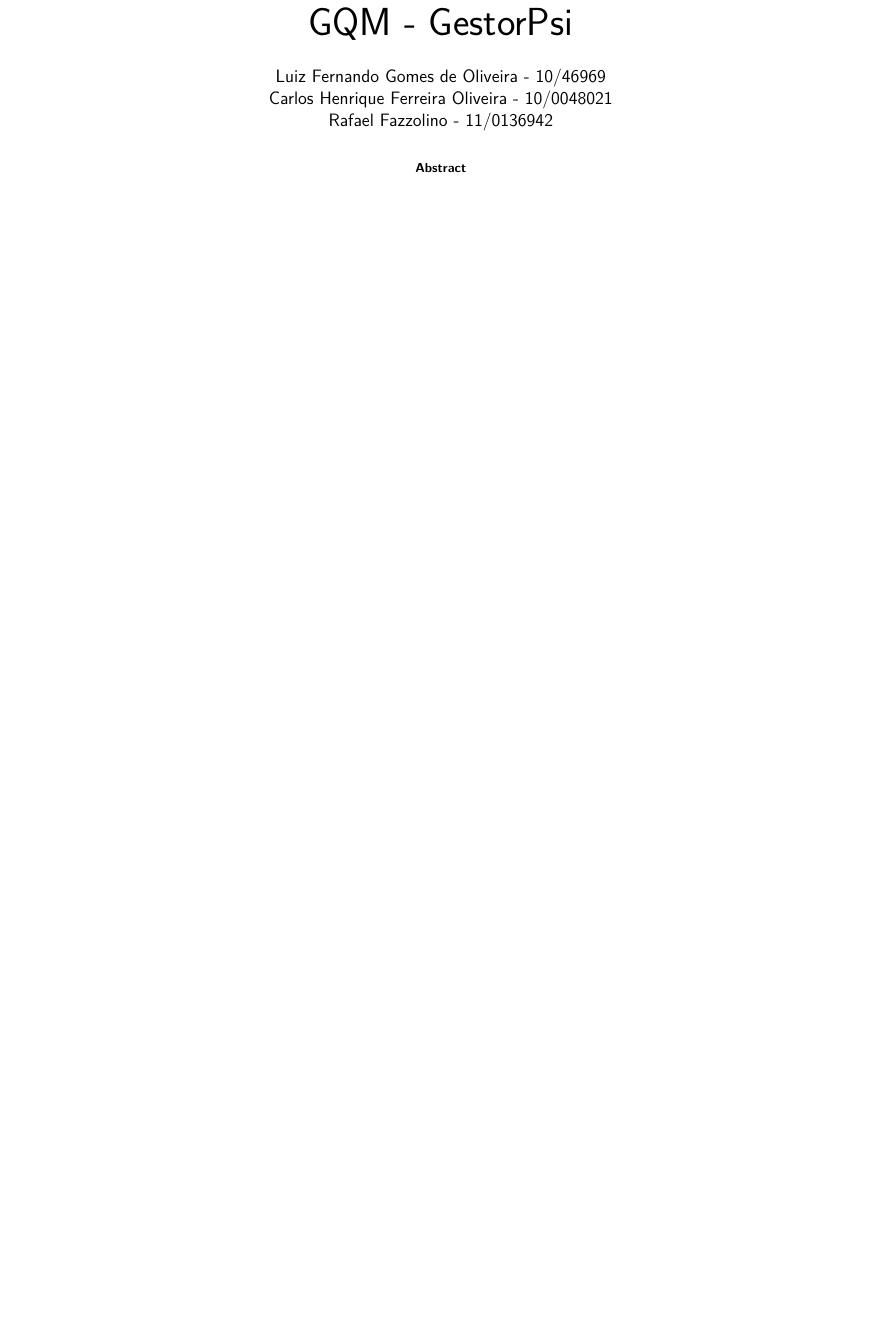
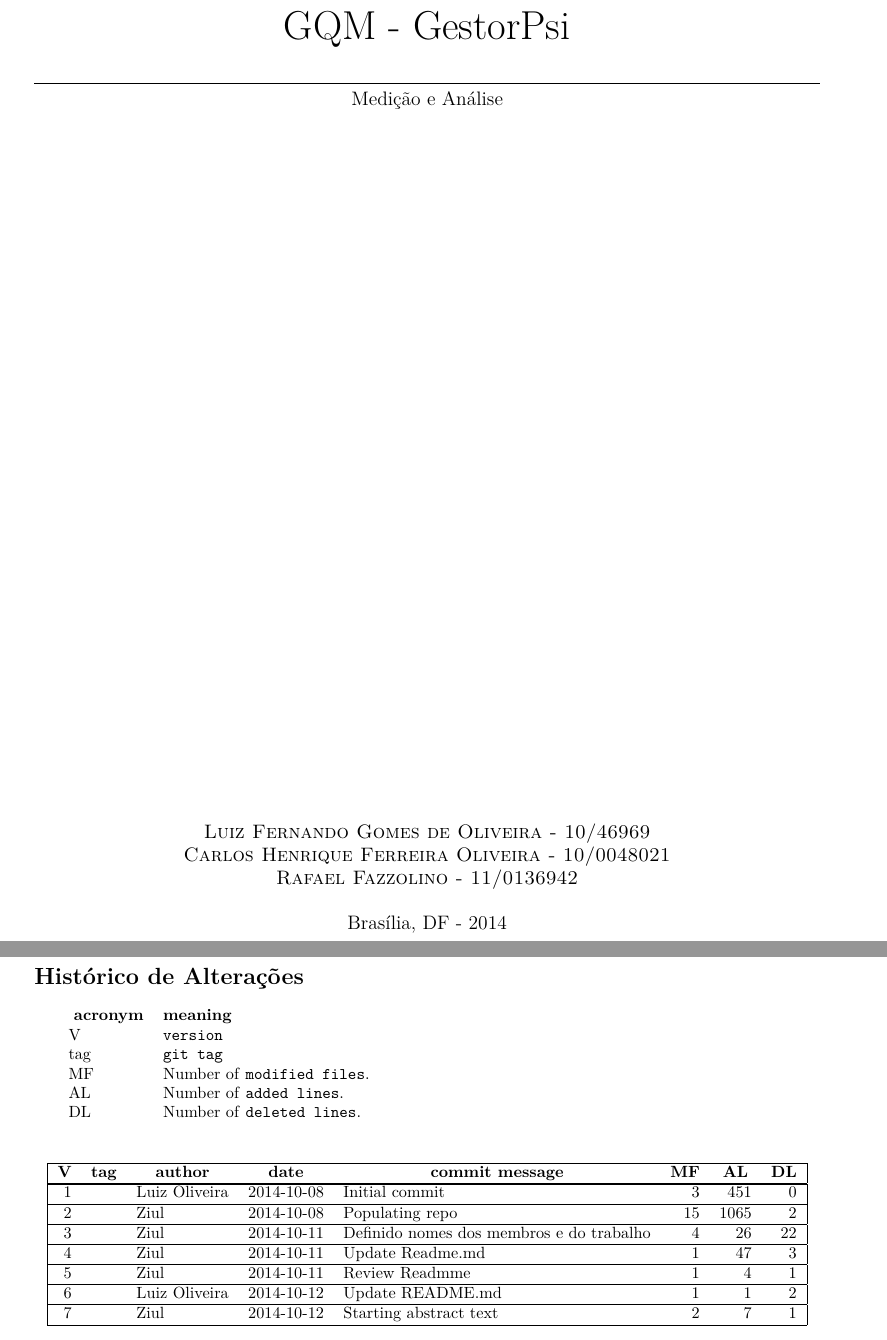
Before and after one commit to Ziul/Medicao, a LaTeX document (main.tex, which reads capa.tex, conteudo/commit_log.tex, conteudo/historico.tex): part of page 1 of 4 before the commit and two parts of pages 1 and 2 of 10 after it, the two joined at a grey line, cut so that both start at the same text, the shorter picture padded with empty space. Compiled offline with pdfLaTeX; a LaTeX package or settings file that is missing is left out; a missing bibliography style is replaced by a similar one.

Commit message:
Incluído suporte para Log de alterações automático

```diff
--- a/capa.tex
+++ b/capa.tex
@@ -12,3 +13,4 @@
+\vspace{0.1cm}
 
 
 \vbox{\Huge
@@ -33,4 +35,6 @@
 %Nomes
 \vbox{\scshape
 {\names}}
+\vspace{0.5cm}
+Brasília, DF~-~\the\year
 \end{titlepage}
--- /dev/null
+++ b/conteudo/commit_log.tex
@@ -0,0 +1,37 @@
+%% This file was generated by the script latex-git-log
+%% Base git commit URL: https://github.com/Ziul/Medicao/commit
+\begin{tabular}{lp{12cm}}
+  \label{tabular:legend:git-log}
+  \textbf{acronym} & \textbf{meaning} \\
+  V & \texttt{version} \\
+  tag & \texttt{git tag} \\
+  MF & Number of \texttt{modified files}. \\
+  AL & Number of \texttt{added lines}. \\
+  DL & Number of \texttt{deleted lines}. \\
+\end{tabular}
+
+\bigskip
+
+\iflanguage{ngerman}{\shorthandoff{"}}{}
+\begin{longtable}{|rllllrrr|}
+\hline \multicolumn{1}{|c}{\textbf{V}} & \multicolumn{1}{c}{\textbf{tag}}
+& \multicolumn{1}{c}{\textbf{author}}
+& \multicolumn{1}{c}{\textbf{date}}
+& \multicolumn{1}{c}{\textbf{commit message}} & \multicolumn{1}{c}{\textbf{MF}}
+& \multicolumn{1}{c}{\textbf{AL}} & \multicolumn{1}{c|}{\textbf{DL}} \\ \hline
+\endhead
+
+\hline \multicolumn{8}{|r|}{\longtableendfoot} \\ \hline
+\endfoot
+
+\hline% \hline
+\endlastfoot
+
+\hline 1 &  & Luiz Oliveira & 2014-10-08 & \href{https://github.com/Ziul/Medicao/commit/064d7602f908e14f0e6e4ad4ec4cbe4c27526471}{Initial commit} & 3 & 451 & 0 \\
+\hline 2 &  & Ziul & 2014-10-08 & \href{https://github.com/Ziul/Medicao/commit/389e79a2ade47006116fb561b0ae0bb70214df96}{Populating repo} & 15 & 1065 & 2 \\
+\hline 3 &  & Ziul & 2014-10-11 & \href{https://github.com/Ziul/Medicao/commit/72d066d436a6596fd56f4e263c030388774508b0}{Definido nomes dos membros e do trabalho} & 4 & 26 & 22 \\
+\hline 4 &  & Ziul & 2014-10-11 & \href{https://github.com/Ziul/Medicao/commit/a14d1b94e4c24f6b27f89e3bbc0948a05348157a}{Update Readme.md} & 1 & 47 & 3 \\
+\hline 5 &  & Ziul & 2014-10-11 & \href{https://github.com/Ziul/Medicao/commit/a391cba7f9073c283bb978c684087056928fddb5}{Review Readmme} & 1 & 4 & 1 \\
+\hline 6 &  & Luiz Oliveira & 2014-10-12 & \href{https://github.com/Ziul/Medicao/commit/991cd5fb6f13e3bc5047efacee8e87f09bfea437}{Update README.md} & 1 & 1 & 2 \\
+\hline 7 &  & Ziul & 2014-10-12 & \href{https://github.com/Ziul/Medicao/commit/b5992760b7abb893fad5efece7a14123d84ba230}{Starting abstract text} & 2 & 7 & 1 \\
+\end{longtable}
--- /dev/null
+++ b/conteudo/historico.tex
@@ -0,0 +1,6 @@
+\section*{Histórico de Alterações} % (fold)
+\label{sec:hist_rico_de_altera_es}
+
+
+\input{conteudo/commit_log}
+% section hist_rico_de_altera_es (end)
--- a/main.tex
+++ b/main.tex
@@ -1,7 +1,7 @@
-\documentclass[journal,compsoc]{IEEEtran}\newcommand{\journal}{true}
+% \documentclass[journal,compsoc]{IEEEtran}\newcommand{\journal}{true}
 % \documentclass[conference]{IEEEtran}\newcommand{\journal}{false}
 % \documentclass[12pt,openright,twoside,a4paper,english,french,spanish]{abntex2}
-% \documentclass[a4paper,14pt]{report}
+\documentclass[a4paper,14pt]{report}
 % \documentclass[a4paper]{coursepaper}
 % \documentclass[12pt,answers]{exam}
 % \documentclass[a4paper,11pt]{article}
--- a/nomes.tex
+++ b/nomes.tex
@@ -11,7 +11,7 @@
 
 %%------------------------------------------------------------------------------
 %%------------------------Detalhes para serem revistos--------------------------
-\newcommand{\keyw}{Palavras,  Chaves, \assunto}	%Keywords
+\newcommand{\keyw}{Measurement and Analysis, Métricas, \assunto}	%Keywords
 \newcommand{\entrega}{\today}		%data de entrega do relatório
 
 
--- a/setup.tex
+++ b/setup.tex
@@ -5,6 +5,8 @@
 \makeglossaries
 %---------------------------------------------
 
+\usepackage{longtable,hyperref}
+\newcommand{\longtableendfoot}{Please continue at the next page}
 
 \makeatletter
 \@ifclassloaded{coursepaper}
```
Also changed, not shown: makefile, capa.tex (5 more changed lines), main.tex (12 more changed lines), 1 other file.
